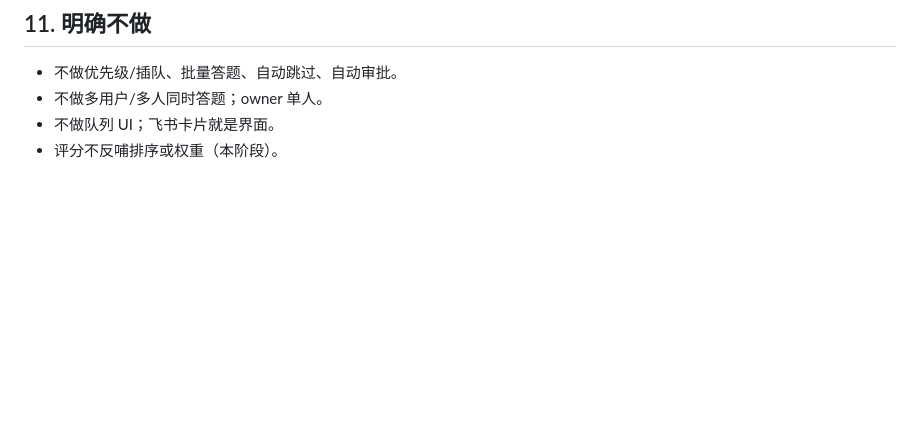
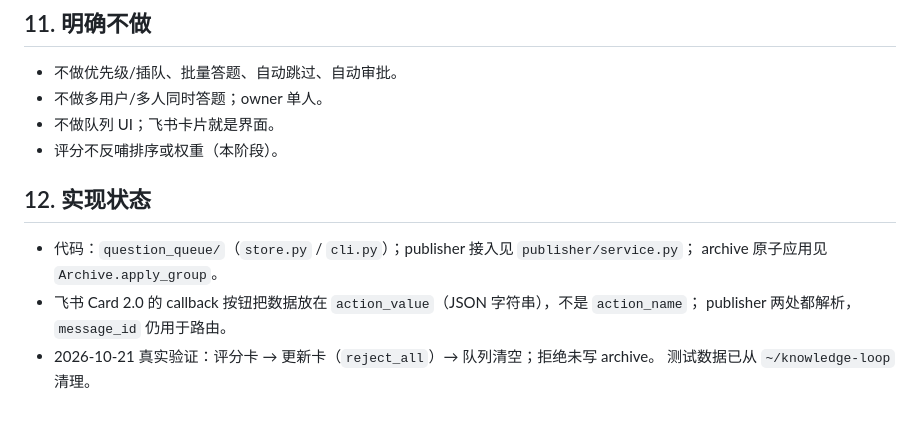
Before and after one commit to Moke110/frontier, a Markdown page: docs/specs/unified-question-queue.md, the part around the change. GitHub-like rendering; blank space fills up the shorter version.

Commit message:
docs: record queue implementation status and real Feishu check

```diff
--- a/docs/specs/unified-question-queue.md
+++ b/docs/specs/unified-question-queue.md
@@ -275,3 +275,12 @@ writer 的同一批 proposals 按目标归组：
 - 不做多用户/多人同时答题；owner 单人。
 - 不做队列 UI；飞书卡片就是界面。
 - 评分不反哺排序或权重（本阶段）。
+
+## 12. 实现状态
+
+- 代码：`question_queue/`（`store.py` / `cli.py`）；publisher 接入见 `publisher/service.py`；
+  archive 原子应用见 `Archive.apply_group`。
+- 飞书 Card 2.0 的 callback 按钮把数据放在 `action_value`（JSON 字符串），不是 `action_name`；
+  publisher 两处都解析，`message_id` 仍用于路由。
+- 2026-10-21 真实验证：评分卡 → 更新卡（`reject_all`）→ 队列清空；拒绝未写 archive。
+  测试数据已从 `~/knowledge-loop` 清理。
```
